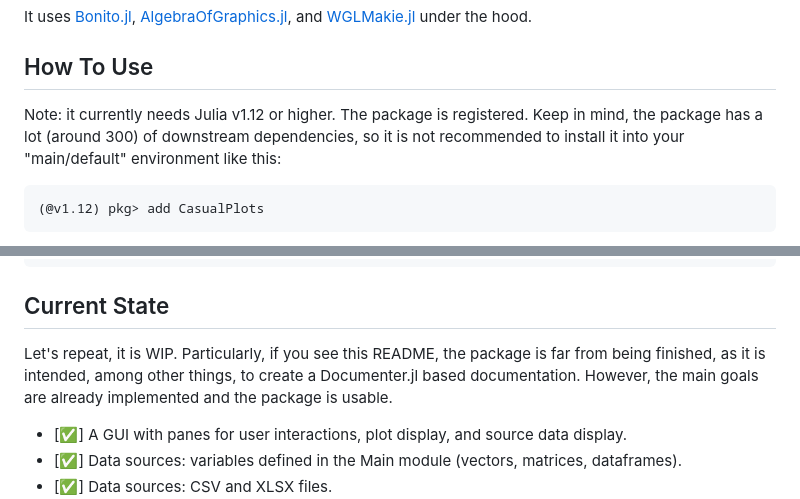
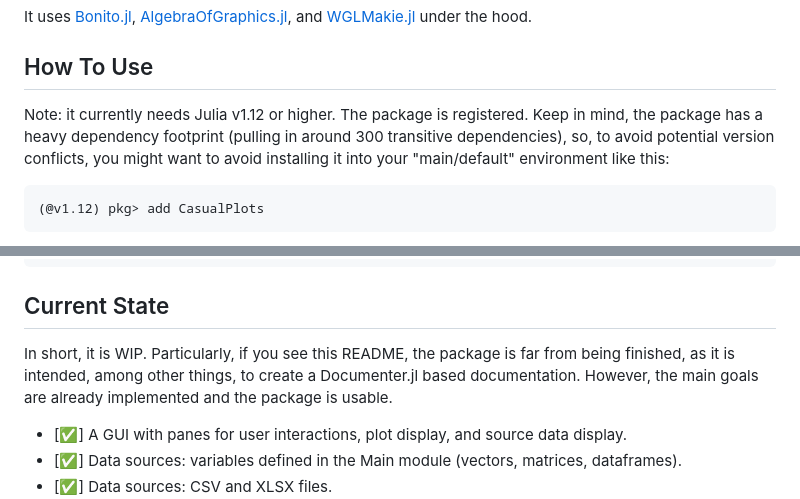
Before and after one commit to Eben60/CasualPlots.jl, a Markdown page: README.md, 2 parts joined by grey strips. Rendered like a GitHub page.

````diff
--- a/README.md
+++ b/README.md
@@ -20,7 +20,8 @@ It uses [Bonito.jl](https://github.com/SimonDanisch/Bonito.jl), [AlgebraOfGraphi
 
 ## How To Use
 
-Note: it currently needs Julia v1.12 or higher. The package is registered. Keep in mind, the package has a lot (around 300) of downstream dependencies, so it is not recommended to install it into your "main/default" environment like this:
+Note: it currently needs Julia v1.12 or higher. The package is registered. Keep in mind, the package has a heavy dependency footprint (pulling in around 300 transitive dependencies), so, to avoid potential version conflicts, you might want to avoid installing it into your "main/default" environment like this:
+
 ```
 (@v1.12) pkg> add CasualPlots
 ```
@@ -97,7 +98,7 @@ julia> hidespines!(cp_figure_ax, :r, :t)
 
 ## Current State
 
-Let's repeat, it is WIP. Particularly, if you see this README, the package is far from being finished, as it is intended, among other things, to create a Documenter.jl based documentation. However, the main goals are already implemented and the package is usable.
+In short, it is WIP. Particularly, if you see this README, the package is far from being finished, as it is intended, among other things, to create a Documenter.jl based documentation. However, the main goals are already implemented and the package is usable.
 
 - [✅] A GUI with panes for user interactions, plot display, and source data display.
 - [✅] Data sources: variables defined in the Main module (vectors, matrices, dataframes).
````
